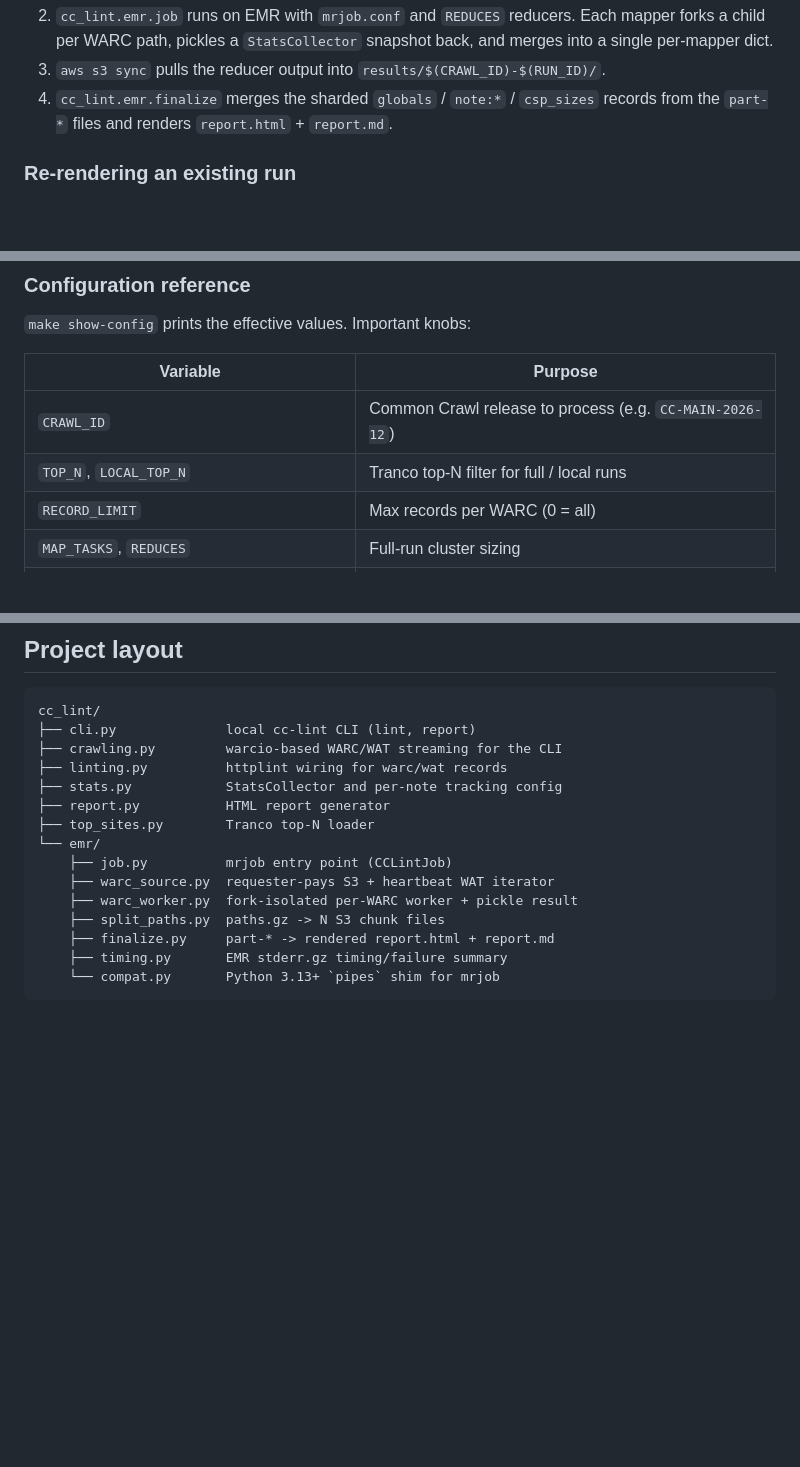
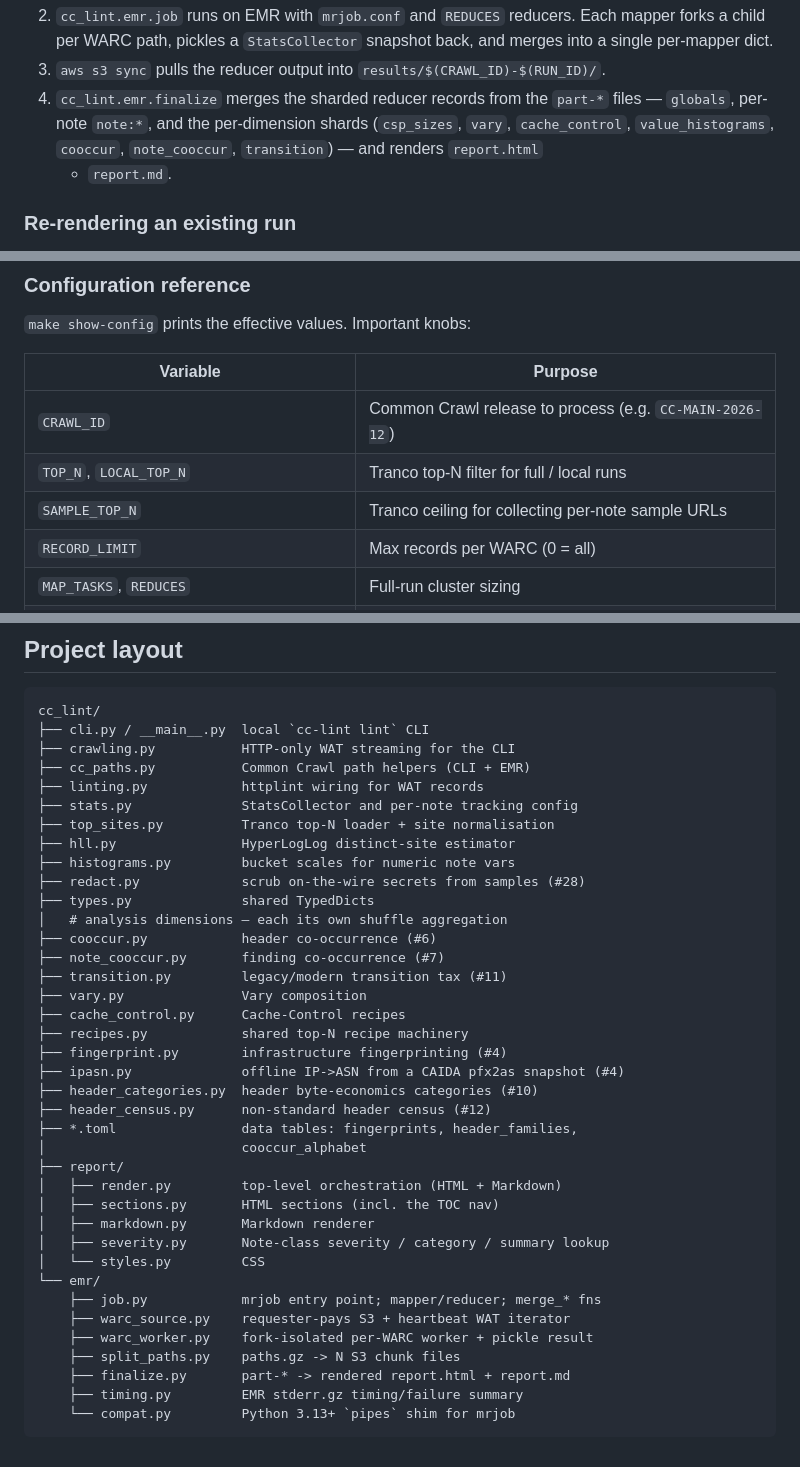
Before and after one commit to mnot/cc-lint, a Markdown page: README.md, 3 parts joined by grey strips. Rendered like a GitHub page; blank space fills up the shorter version.

Commit message:
Docs: refresh README project layout and finalize description
The Project layout listed report.py (now a report/ package) and was
missing ~15 modules added since -- the co-occurrence / transition /
vary / cache-control dimensions, fingerprinting + ipasn, the header
census, redact, histograms, types, and the data .toml tables. Rewrite
the tree to match the current package, grouped by role. Also generalise
the finalize step's shard-key list (it named only globals/note/csp_sizes
but there are now nine per-dimension shards) and add SAMPLE_TOP_N to the
config-reference table.

````diff
--- a/README.md
+++ b/README.md
@@ -145,9 +145,11 @@ This pipeline does, in order:
    single per-mapper dict.
 3. `aws s3 sync` pulls the reducer output into
    `results/$(CRAWL_ID)-$(RUN_ID)/`.
-4. `cc_lint.emr.finalize` merges the sharded `globals` / `note:*` /
-   `csp_sizes` records from the `part-*` files and renders
-   `report.html` + `report.md`.
+4. `cc_lint.emr.finalize` merges the sharded reducer records from the
+   `part-*` files — `globals`, per-note `note:*`, and the per-dimension
+   shards (`csp_sizes`, `vary`, `cache_control`, `value_histograms`,
+   `cooccur`, `note_cooccur`, `transition`) — and renders `report.html`
+   + `report.md`.
 
 ### Re-rendering an existing run
 
@@ -183,6 +185,7 @@ and any child-process failures.
 | --- | --- |
 | `CRAWL_ID` | Common Crawl release to process (e.g. `CC-MAIN-2026-12`) |
 | `TOP_N`, `LOCAL_TOP_N` | Tranco top-N filter for full / local runs |
+| `SAMPLE_TOP_N` | Tranco ceiling for collecting per-note sample URLs |
 | `RECORD_LIMIT` | Max records per WARC (0 = all) |
 | `MAP_TASKS`, `REDUCES` | Full-run cluster sizing |
 | `TEST_MAP_TASKS`, `TEST_REDUCES`, `LIMIT` | Smoke-test sizing |
@@ -195,18 +198,41 @@ and any child-process failures.
 
 ```
 cc_lint/
-├── cli.py              local cc-lint CLI (lint, report)
-├── crawling.py         warcio-based WARC/WAT streaming for the CLI
-├── linting.py          httplint wiring for warc/wat records
-├── stats.py            StatsCollector and per-note tracking config
-├── report.py           HTML report generator
-├── top_sites.py        Tranco top-N loader
+├── cli.py / __main__.py  local `cc-lint lint` CLI
+├── crawling.py           HTTP-only WAT streaming for the CLI
+├── cc_paths.py           Common Crawl path helpers (CLI + EMR)
+├── linting.py            httplint wiring for WAT records
+├── stats.py              StatsCollector and per-note tracking config
+├── top_sites.py          Tranco top-N loader + site normalisation
+├── hll.py                HyperLogLog distinct-site estimator
+├── histograms.py         bucket scales for numeric note vars
+├── redact.py             scrub on-the-wire secrets from samples (#28)
+├── types.py              shared TypedDicts
+│   # analysis dimensions — each its own shuffle aggregation
+├── cooccur.py            header co-occurrence (#6)
+├── note_cooccur.py       finding co-occurrence (#7)
+├── transition.py         legacy/modern transition tax (#11)
+├── vary.py               Vary composition
+├── cache_control.py      Cache-Control recipes
+├── recipes.py            shared top-N recipe machinery
+├── fingerprint.py        infrastructure fingerprinting (#4)
+├── ipasn.py              offline IP->ASN from a CAIDA pfx2as snapshot (#4)
+├── header_categories.py  header byte-economics categories (#10)
+├── header_census.py      non-standard header census (#12)
+├── *.toml                data tables: fingerprints, header_families,
+│                         cooccur_alphabet
+├── report/
+│   ├── render.py         top-level orchestration (HTML + Markdown)
+│   ├── sections.py       HTML sections (incl. the TOC nav)
+│   ├── markdown.py       Markdown renderer
+│   ├── severity.py       Note-class severity / category / summary lookup
+│   └── styles.py         CSS
 └── emr/
-    ├── job.py          mrjob entry point (CCLintJob)
-    ├── warc_source.py  requester-pays S3 + heartbeat WAT iterator
-    ├── warc_worker.py  fork-isolated per-WARC worker + pickle result
-    ├── split_paths.py  paths.gz -> N S3 chunk files
-    ├── finalize.py     part-* -> rendered report.html + report.md
-    ├── timing.py       EMR stderr.gz timing/failure summary
-    └── compat.py       Python 3.13+ `pipes` shim for mrjob
+    ├── job.py            mrjob entry point; mapper/reducer; merge_* fns
+    ├── warc_source.py    requester-pays S3 + heartbeat WAT iterator
+    ├── warc_worker.py    fork-isolated per-WARC worker + pickle result
+    ├── split_paths.py    paths.gz -> N S3 chunk files
+    ├── finalize.py       part-* -> rendered report.html + report.md
+    ├── timing.py         EMR stderr.gz timing/failure summary
+    └── compat.py         Python 3.13+ `pipes` shim for mrjob
 ```
````
